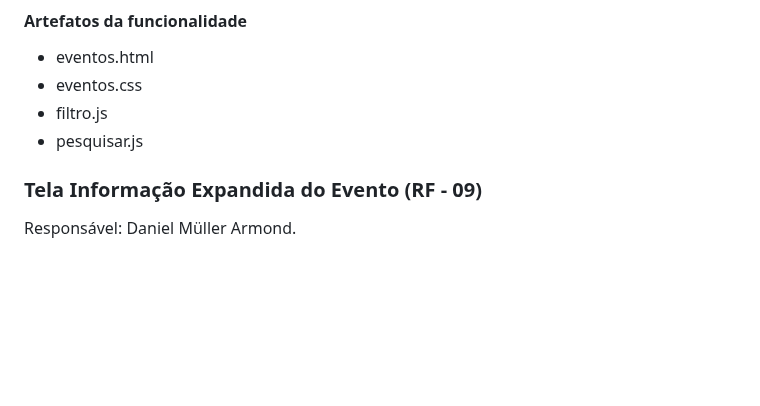
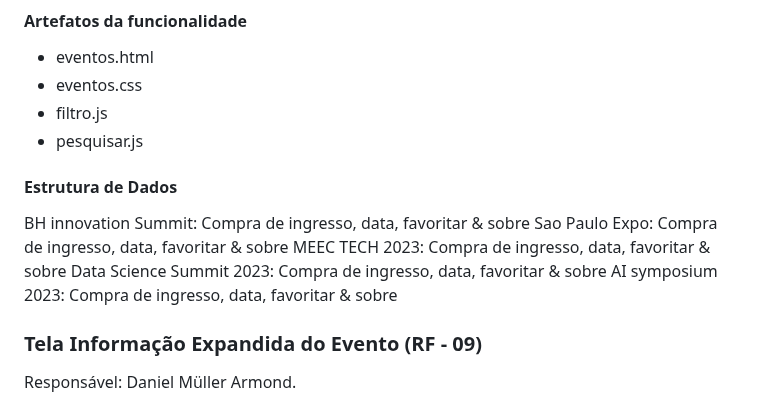
Before and after one commit to Nilmarsilva/pmv-ads-2023-2-e1-proj-web-t11-pmv-ads-2023-2-e1-proj-vendaingressos, a Markdown page: documentos/06-Programação de Funcionalidades.md, the part around the change. Drawn GitHub-style; blank space fills up the shorter version.

```diff
--- a/documentos/06-Programação de Funcionalidades.md
+++ b/documentos/06-Programação de Funcionalidades.md
@@ -69,6 +69,15 @@ RF-03: A aplicação deve fornecer a funcionalidade de filtro/busca de ingressos
 - filtro.js
 - pesquisar.js
 
+#### Estrutura de Dados
+
+BH innovation Summit: Compra de ingresso, data, favoritar & sobre
+Sao Paulo Expo: Compra de ingresso, data, favoritar & sobre
+MEEC TECH 2023: Compra de ingresso, data, favoritar & sobre
+Data Science Summit 2023: Compra de ingresso, data, favoritar & sobre
+AI symposium 2023: Compra de ingresso, data, favoritar & sobre
+
+
 
 ### Tela Informação Expandida do Evento (RF - 09)
 
```
